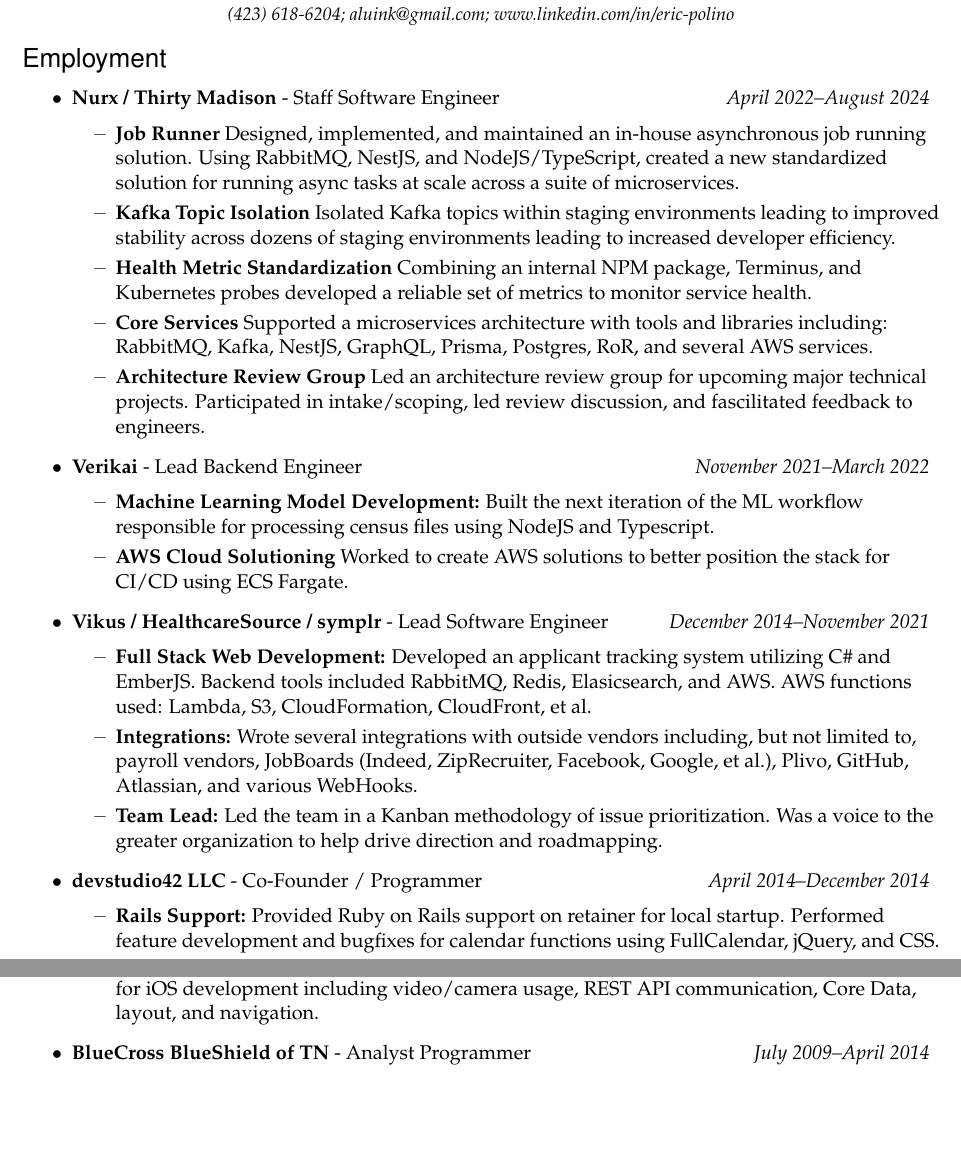
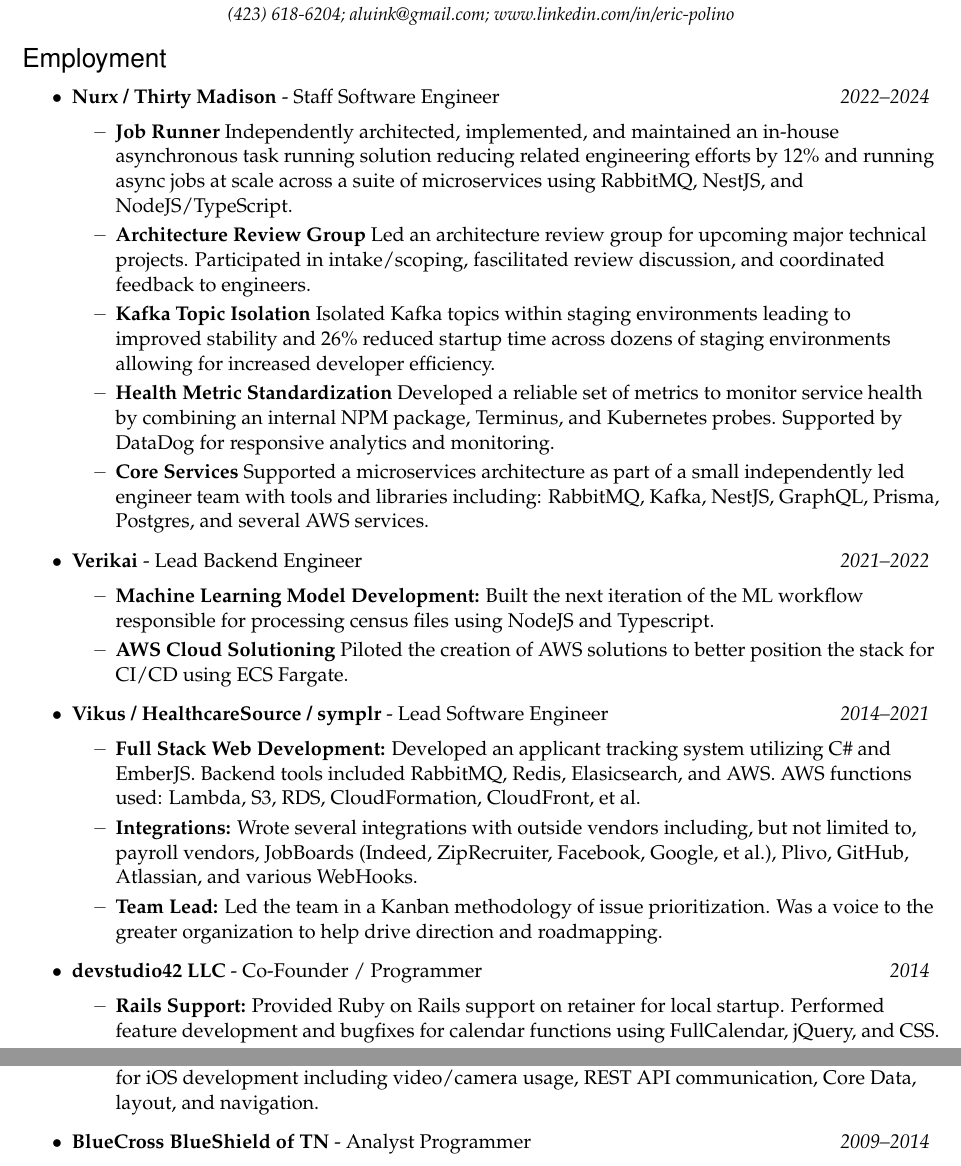
Before and after one commit to aluink/Resume, a LaTeX CV (resume.tex): two parts of page 1 of 2, joined at a grey line, cut so that both start at the same text, the shorter picture padded with empty space. Compiled offline with pdfLaTeX.

Commit message:
code review

```diff
--- a/resume.tex
+++ b/resume.tex
@@ -10,28 +10,31 @@
 
 %%%%%%%%%%%%%%%%%%%%%%%%
 \begin{ressection}{Employment}
-	\begin{restitledposition}{Nurx / Thirty Madison}{Staff Software Engineer}{April 2022--August 2024}
-		\ressubitem{\textbf{Job Runner} Designed, implemented, and maintained an in-house asynchronous job running
-		solution. Using RabbitMQ, NestJS, and NodeJS/TypeScript, created a new standardized solution for running async
-		tasks at scale across a suite of microservices.}
+	\begin{restitledposition}{Nurx / Thirty Madison}{Staff Software Engineer}{2022--2024}
+		\ressubitem{\textbf{Job Runner} Independently architected, implemented, and maintained an in-house asynchronous
+		task running solution reducing related engineering efforts by 12\% and running async jobs at scale across a suite
+		of microservices using RabbitMQ, NestJS, and NodeJS/TypeScript.}
+		\ressubitem{\textbf{Architecture Review Group} Led an architecture review group for upcoming major technical projects.
+		Participated in intake/scoping, fascilitated review discussion, and coordinated feedback to engineers.}
 		\ressubitem{\textbf{Kafka Topic Isolation} Isolated Kafka topics within staging environments
-		leading to improved stability across dozens of staging environments leading to increased developer efficiency.}
-		\ressubitem{\textbf{Health Metric Standardization} Combining an internal NPM package, Terminus, and Kubernetes
-		probes developed a reliable set of metrics to monitor service health.}
-		\ressubitem{\textbf{Core Services} Supported a microservices architecture with tools and libraries including:
-		RabbitMQ, Kafka, NestJS, GraphQL, Prisma, Postgres, RoR, and several AWS services.}
-		\ressubitem{\textbf{Architecture Review Group} Led an architecture review group for upcoming major technical projects.
-		Participated in intake/scoping, led review discussion, and fascilitated feedback to engineers.}
+		leading to improved stability and 26\% reduced startup time across dozens of staging environments allowing for
+		increased developer efficiency.}
+		\ressubitem{\textbf{Health Metric Standardization} Developed a reliable set of metrics to monitor service health
+		by combining an internal NPM package, Terminus, and Kubernetes probes. Supported by DataDog for responsive
+		analytics and monitoring.}
+		\ressubitem{\textbf{Core Services} Supported a microservices architecture as part of a small independently led engineer
+		team with tools and libraries including: RabbitMQ, Kafka, NestJS, GraphQL, Prisma, Postgres, and several
+		AWS services.}
 	\end{restitledposition}
-	\begin{restitledposition}{Verikai}{Lead Backend Engineer}{November 2021--March 2022}
+	\begin{restitledposition}{Verikai}{Lead Backend Engineer}{2021--2022}
 		\ressubitem{\textbf{Machine Learning Model Development:} Built the next iteration of the ML workflow responsible
 		for processing census files using NodeJS and Typescript.}
-		\ressubitem{\textbf{AWS Cloud Solutioning} Worked to create AWS solutions to better position the stack for CI/CD
+		\ressubitem{\textbf{AWS Cloud Solutioning} Piloted the creation of AWS solutions to better position the stack for CI/CD
 		using ECS Fargate.}
 	\end{restitledposition}
-	\begin{restitledposition}{Vikus / HealthcareSource / symplr}{Lead Software Engineer}{December 2014--November 2021}
+	\begin{restitledposition}{Vikus / HealthcareSource / symplr}{Lead Software Engineer}{2014--2021}
     \ressubitem{\textbf{Full Stack Web Development:} Developed an applicant tracking system utilizing C\# and EmberJS.
-		Backend tools included RabbitMQ, Redis, Elasicsearch, and AWS. AWS functions used: Lambda, S3,
+		Backend tools included RabbitMQ, Redis, Elasicsearch, and AWS. AWS functions used: Lambda, S3, RDS,
 		CloudFormation, CloudFront, et al.}
 
 		\ressubitem{\textbf{Integrations:} Wrote several integrations with outside vendors including, but not
@@ -42,7 +45,7 @@
 		to the greater organization to help drive direction and roadmapping.}
   \end{restitledposition}
 
-  \begin{restitledposition}{devstudio42 LLC}{Co-Founder / Programmer}{April 2014--December 2014}
+  \begin{restitledposition}{devstudio42 LLC}{Co-Founder / Programmer}{2014}
     \ressubitem{\textbf{Rails Support:} Provided Ruby on Rails support on retainer for local startup.
     Performed feature development and bugfixes for calendar functions using FullCalendar, jQuery, and CSS.}
     \ressubitem{\textbf{iOS Development:} Taught myself iOS to create public speaking application.
@@ -50,7 +53,7 @@
     Core Data, layout, and navigation.}
   \end{restitledposition}
 
-	\begin{restitledposition}{BlueCross BlueShield of TN}{Analyst Programmer}{July 2009--April 2014}
+	\begin{restitledposition}{BlueCross BlueShield of TN}{Analyst Programmer}{2009--2014}
     \ressubitem{\textbf{myBlueTN Mobile App:} Designed and built registration
     and user profile modules for a new hybrid mobile application.
     Was the sole developer responsible for all future development, support, and
```
Also changed, not shown: resume.pdf, resume.tex (3 more changed lines).
